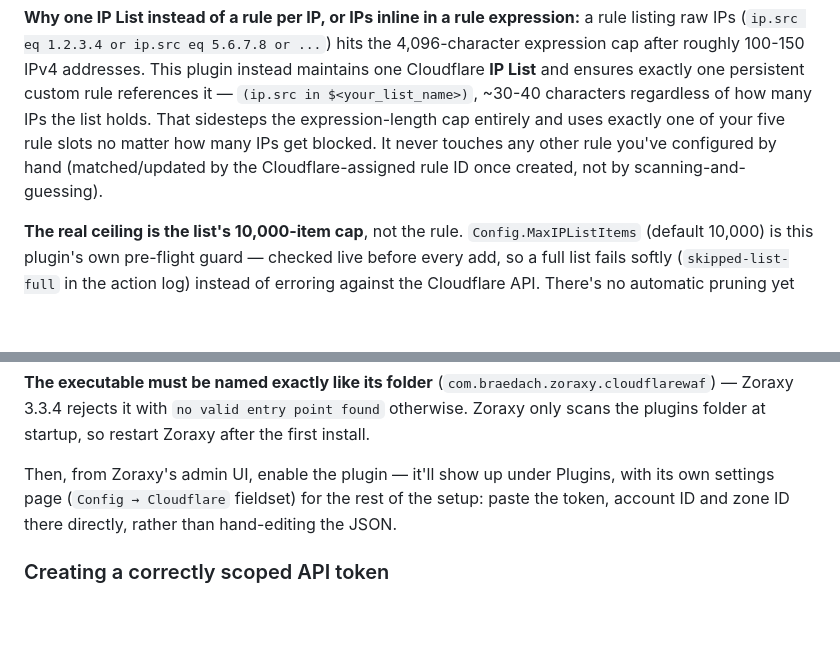
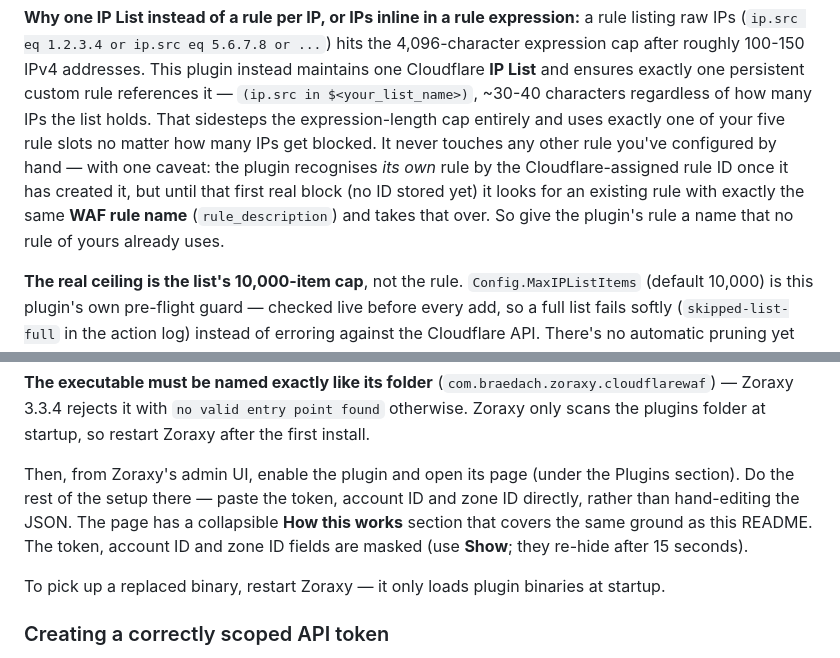
Before and after one commit to Braedach/zoraxy-cloudflare-waf, a Markdown page: README.md, 2 parts joined by grey strips. Rendered like a GitHub page; blank space fills up the shorter version.

```diff
--- a/README.md
+++ b/README.md
@@ -23,8 +23,10 @@ Cloudflare **IP List** and ensures exactly one persistent custom rule references
 `(ip.src in $<your_list_name>)`, ~30-40 characters regardless of how many IPs the list
 holds. That sidesteps the expression-length cap entirely and uses exactly one of your five
 rule slots no matter how many IPs get blocked. It never touches any other rule you've
-configured by hand (matched/updated by the Cloudflare-assigned rule ID once created, not
-by scanning-and-guessing).
+configured by hand — with one caveat: the plugin recognises *its own* rule by the Cloudflare-assigned
+rule ID once it has created it, but until that first real block (no ID stored yet) it looks for an
+existing rule with exactly the same **WAF rule name** (`rule_description`) and takes that over. So give
+the plugin's rule a name that no rule of yours already uses.
 
 **The real ceiling is the list's 10,000-item cap**, not the rule. `Config.MaxIPListItems`
 (default 10,000) is this plugin's own pre-flight guard — checked live before every add, so
@@ -77,9 +79,12 @@ scp cloudflarewaf.example.json \
 Zoraxy 3.3.4 rejects it with `no valid entry point found` otherwise. Zoraxy only scans the plugins
 folder at startup, so restart Zoraxy after the first install.
 
-Then, from Zoraxy's admin UI, enable the plugin — it'll show up under Plugins, with its own
-settings page (`Config → Cloudflare` fieldset) for the rest of the setup: paste the token,
-account ID and zone ID there directly, rather than hand-editing the JSON.
+Then, from Zoraxy's admin UI, enable the plugin and open its page (under the Plugins section). Do the
+rest of the setup there — paste the token, account ID and zone ID directly, rather than hand-editing the
+JSON. The page has a collapsible **How this works** section that covers the same ground as this README.
+The token, account ID and zone ID fields are masked (use **Show**; they re-hide after 15 seconds).
+
+To pick up a replaced binary, restart Zoraxy — it only loads plugin binaries at startup.
 
 ### Creating a correctly scoped API token
 
```
Also changed, not shown: other parts of README.md (+45 -10 lines).
